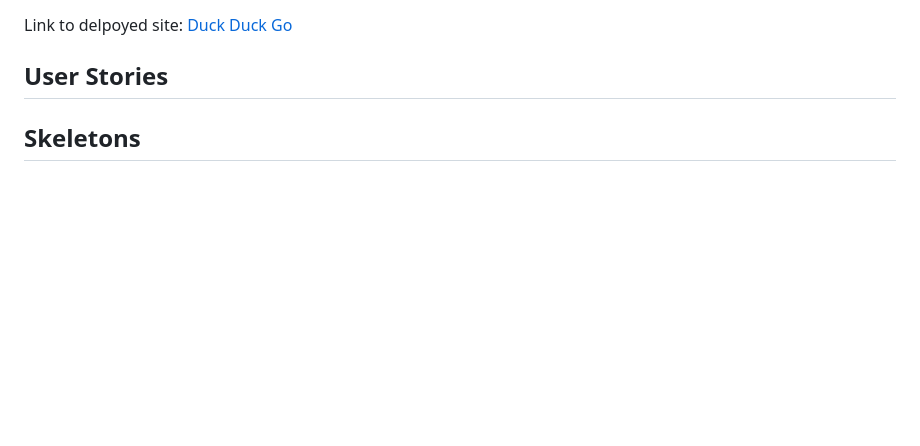
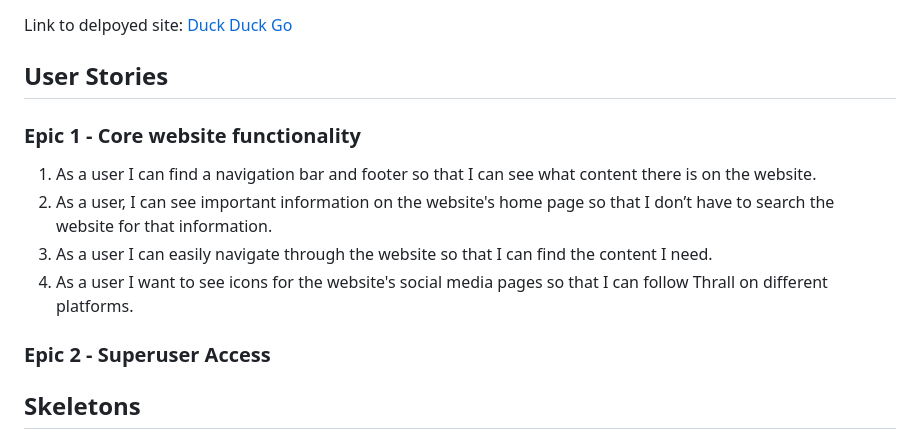
Before and after one commit to RebeccaKen/Thrall, a Markdown page: README.md, the part around the change. GitHub-like rendering; blank space fills up the shorter version.

Commit message:
Add user stories to Readme.MD

```diff
--- a/README.md
+++ b/README.md
@@ -5,6 +5,15 @@ Thrall is a fictitious B2C e-commerce application catering to women's clothing,
 Link to delpoyed site: [Duck Duck Go](https://duckduckgo.com)
 
 ## User Stories
+
+### Epic 1 - Core website functionality
+1. As a user I can find a navigation bar and footer so that I can see what content there is on the website.
+2. As a user, I can see important information on the website's home page so that I don’t have to search the website for that information.
+3. As a user I can easily navigate through the website so that I can find the content I need.
+4. As a user I want to see icons for the website's social media pages so that I can follow Thrall on different platforms.
+
+### Epic 2 - Superuser Access
+
 ## Skeletons
 ## Database Schema
 ## SEO Considerations
```
